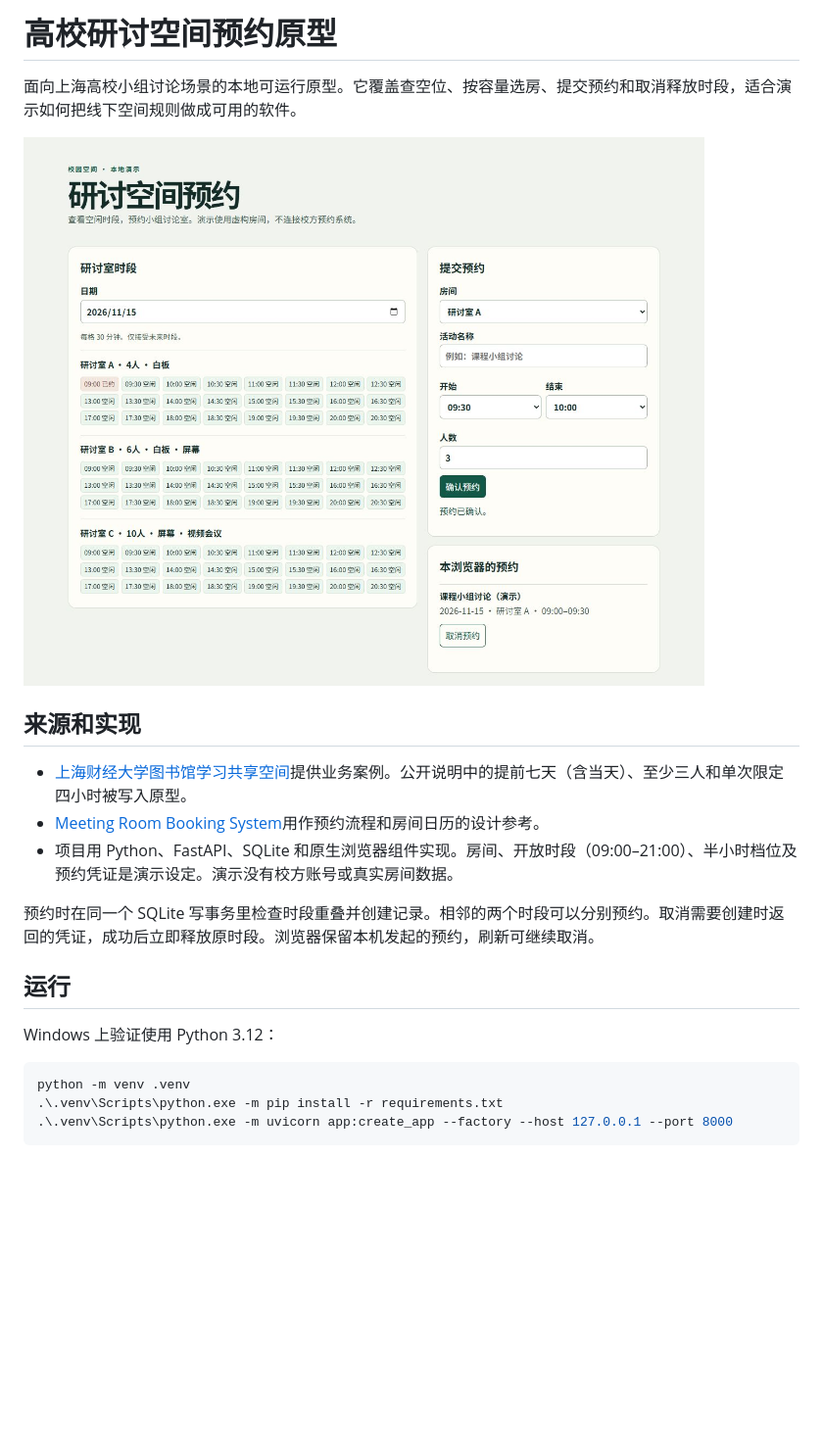
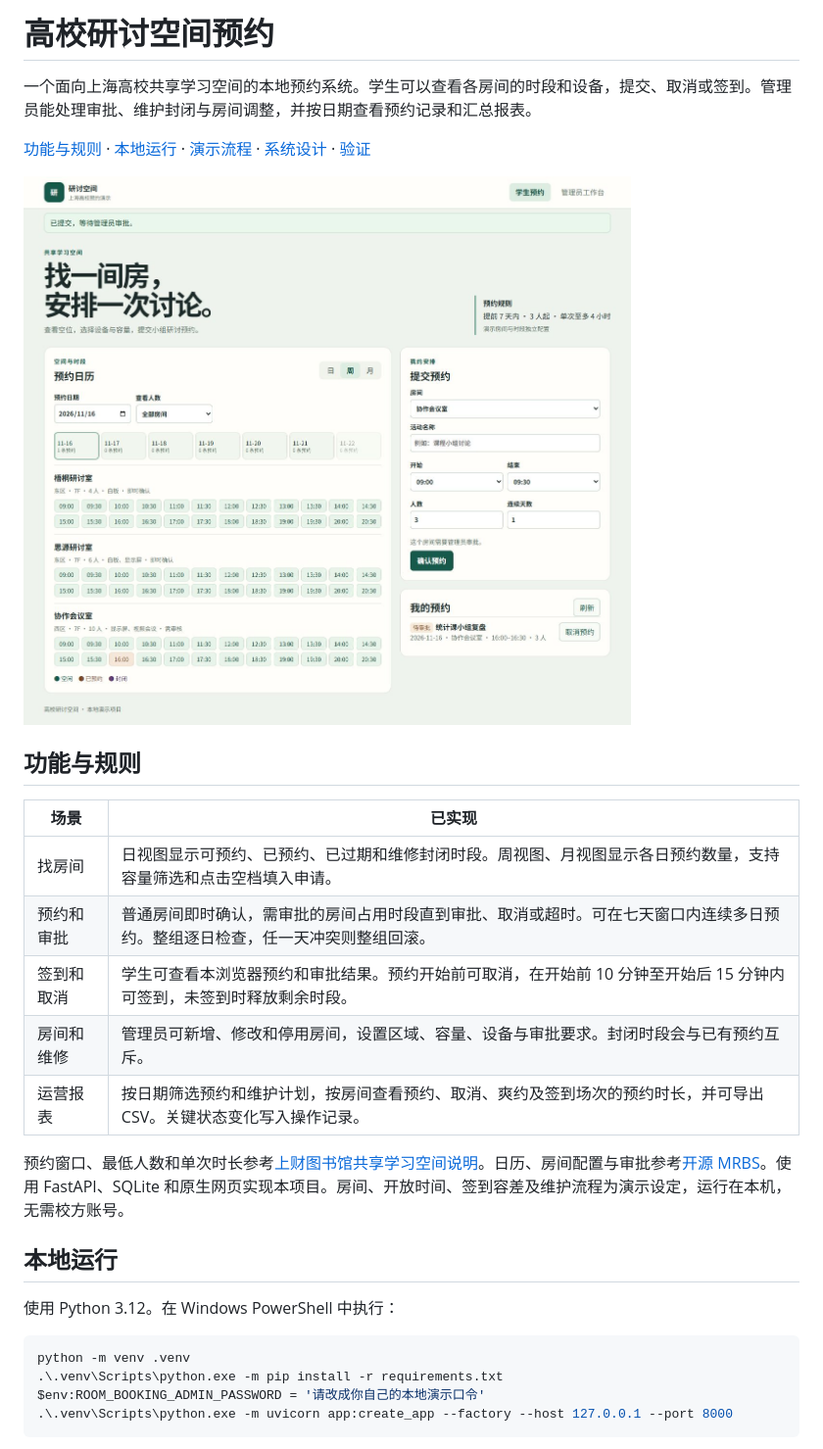
Before and after one commit to x29981412-maker/campus-room-booking, a Markdown page: README.md, the part around one of its changes. Shown at 98% size. Drawn GitHub-style; pictures changed too: docs/demo.png; blank space fills up the shorter version.

Commit message:
Expand campus booking with approval, check-in and room operations

````diff
--- a/README.md
+++ b/README.md
@@ -1,24 +1,31 @@
-# 高校研讨空间预约原型
+# 高校研讨空间预约
 
-面向上海高校小组讨论场景的本地可运行原型。它覆盖查空位、按容量选房、提交预约和取消释放时段，适合演示如何把线下空间规则做成可用的软件。
+一个面向上海高校共享学习空间的本地预约系统。学生可以查看各房间的时段和设备，提交、取消或签到。管理员能处理审批、维护封闭与房间调整，并按日期查看预约记录和汇总报表。
 
-![预约完成后，时段和本浏览器的预约同时更新](docs/demo.png)
+[功能与规则](#功能与规则) · [本地运行](#本地运行) · [演示流程](#演示流程) · [系统设计](#系统设计) · [验证](#验证)
 
-## 来源和实现
+![学生端周历、房间时段、预约表单和待审批记录](docs/demo.png)
 
-- [上海财经大学图书馆学习共享空间](https://lib.sufe.edu.cn/07/3d/c8286a132925/page.htm)提供业务案例。公开说明中的提前七天（含当天）、至少三人和单次限定四小时被写入原型。
-- [Meeting Room Booking System](https://github.com/meeting-room-booking-system/mrbs-code)用作预约流程和房间日历的设计参考。
-- 项目用 Python、FastAPI、SQLite 和原生浏览器组件实现。房间、开放时段（09:00–21:00）、半小时档位及预约凭证是演示设定。演示没有校方账号或真实房间数据。
+## 功能与规则
 
-预约时在同一个 SQLite 写事务里检查时段重叠并创建记录。相邻的两个时段可以分别预约。取消需要创建时返回的凭证，成功后立即释放原时段。浏览器保留本机发起的预约，刷新可继续取消。
+| 场景 | 已实现 |
+| --- | --- |
+| 找房间 | 日视图显示可预约、已预约、已过期和维修封闭时段。周视图、月视图显示各日预约数量，支持容量筛选和点击空档填入申请。 |
+| 预约和审批 | 普通房间即时确认，需审批的房间占用时段直到审批、取消或超时。可在七天窗口内连续多日预约。整组逐日检查，任一天冲突则整组回滚。 |
+| 签到和取消 | 学生可查看本浏览器预约和审批结果。预约开始前可取消，在开始前 10 分钟至开始后 15 分钟内可签到，未签到时释放剩余时段。 |
+| 房间和维修 | 管理员可新增、修改和停用房间，设置区域、容量、设备与审批要求。封闭时段会与已有预约互斥。 |
+| 运营报表 | 按日期筛选预约和维护计划，按房间查看预约、取消、爽约及签到场次的预约时长，并可导出 CSV。关键状态变化写入操作记录。 |
 
-## 运行
+预约窗口、最低人数和单次时长参考[上财图书馆共享学习空间说明](https://lib.sufe.edu.cn/07/3d/c8286a132925/page.htm)。日历、房间配置与审批参考[开源 MRBS](https://meeting-room-booking-system.github.io/)。使用 FastAPI、SQLite 和原生网页实现本项目。房间、开放时间、签到容差及维护流程为演示设定，运行在本机，无需校方账号。
 
-Windows 上验证使用 Python 3.12：
+## 本地运行
+
+使用 Python 3.12。在 Windows PowerShell 中执行：
 
 ```powershell
 python -m venv .venv
 .\.venv\Scripts\python.exe -m pip install -r requirements.txt
+$env:ROOM_BOOKING_ADMIN_PASSWORD = '请改成你自己的本地演示口令'
 .\.venv\Scripts\python.exe -m uvicorn app:create_app --factory --host 127.0.0.1 --port 8000
 ```
 
````
Also changed, not shown: other parts of README.md (+28 -2 lines), docs/admin.png (added), 6 other files.
